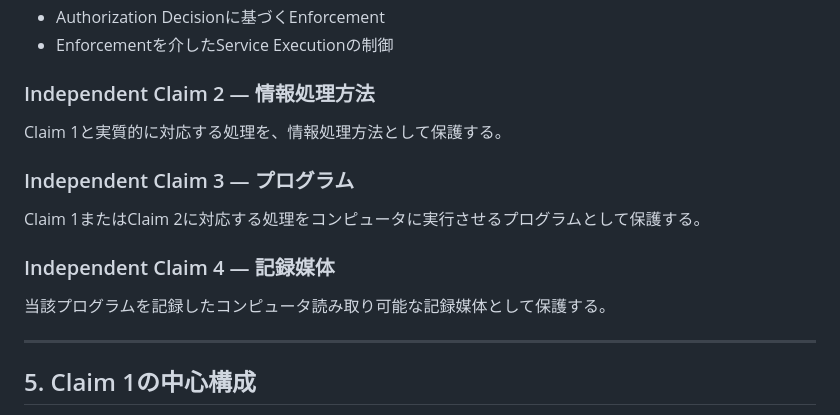
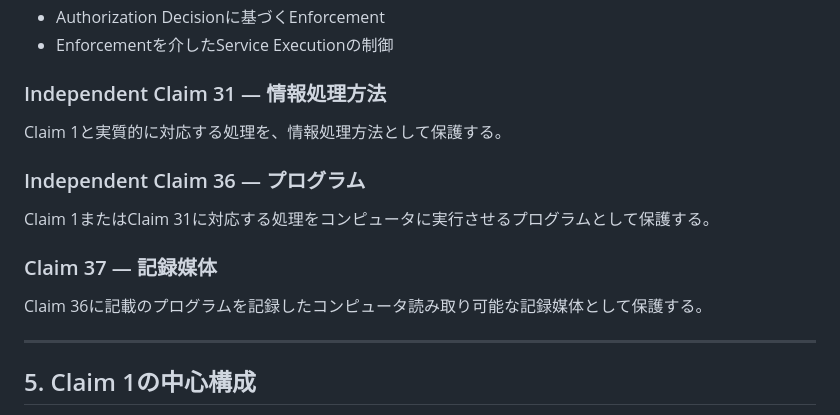
Before and after one commit to HirokazuMuraki/NEW-shot2play2.0, a Markdown page: patent/dependent_claim_strategy_v2.md, the part around the change. Rendered like a GitHub page.

Commit message:
Align dependent claim strategy with current claim structure

```diff
--- a/patent/dependent_claim_strategy_v2.md
+++ b/patent/dependent_claim_strategy_v2.md
@@ -129,17 +129,17 @@ Claim 1では、少なくとも以下を中心とする。
 * Authorization Decisionに基づくEnforcement
 * Enforcementを介したService Executionの制御
 
-### Independent Claim 2 — 情報処理方法
+### Independent Claim 31 — 情報処理方法
 
 Claim 1と実質的に対応する処理を、情報処理方法として保護する。
 
-### Independent Claim 3 — プログラム
-
-Claim 1またはClaim 2に対応する処理をコンピュータに実行させるプログラムとして保護する。
-
-### Independent Claim 4 — 記録媒体
-
-当該プログラムを記録したコンピュータ読み取り可能な記録媒体として保護する。
+### Independent Claim 36 — プログラム
+
+Claim 1またはClaim 31に対応する処理をコンピュータに実行させるプログラムとして保護する。
+
+### Claim 37 — 記録媒体
+
+Claim 36に記載のプログラムを記録したコンピュータ読み取り可能な記録媒体として保護する。
 
 ---
 
```
